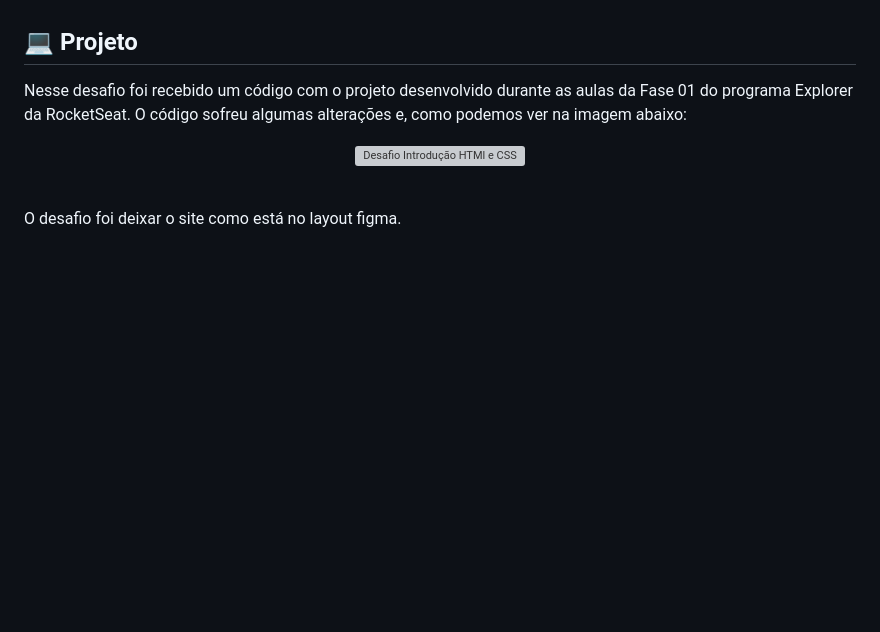
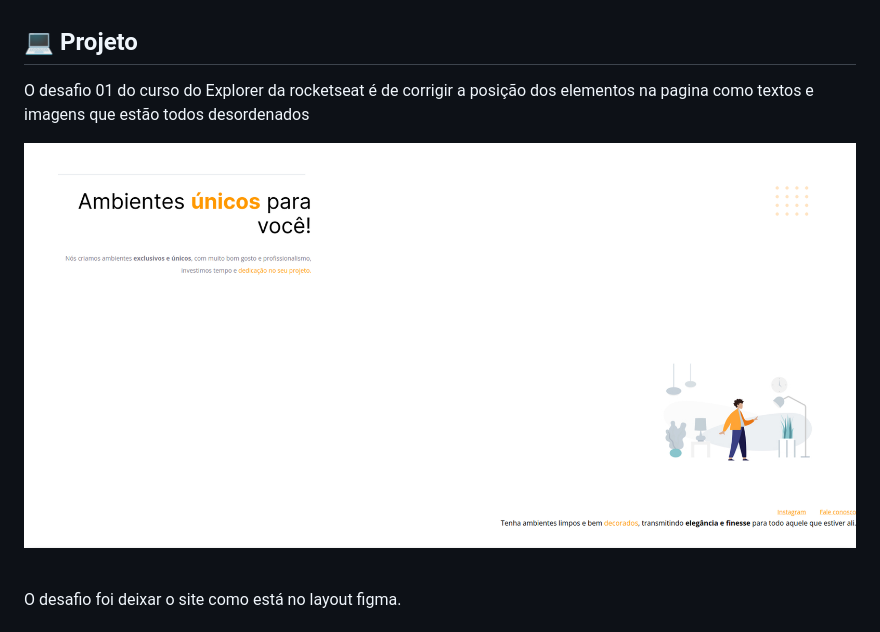
Before and after one commit to gustavozonta/desafio01-explorer, a Markdown page: README.md, the part around the change. Rendered like a GitHub page; pictures changed too: images/bug.png (added); blank space fills up the shorter version; grey boxes are pictures that could not be loaded.

Commit message:
new README

```diff
--- a/README.md
+++ b/README.md
@@ -24,11 +24,10 @@ Esse projeto foi desenvolvido com as seguintes tecnologias:
 ## 💻 Projeto
 
 <p align="start">
-Nesse desafio foi recebido um código com o projeto desenvolvido durante as aulas da Fase 01 do programa Explorer da RocketSeat.
-O código sofreu algumas alterações e, como podemos ver na imagem abaixo: </p>
+O desafio 01 do curso do Explorer da rocketseat é de corrigir a posição dos elementos na pagina como textos e imagens que estão todos desordenados </p>
 
 <p align="center">
-  <img alt="Desafio Introdução HTMl e CSS" src="./images/imgReadmeBug.png" width="100%">
+  <img alt="Desafio Introdução HTMl e CSS" src="./images/bug.png" width="100%">
 </p>
 
 <br/>
```
Also changed, not shown: images/imgReadme.png (added), 1 other file.
